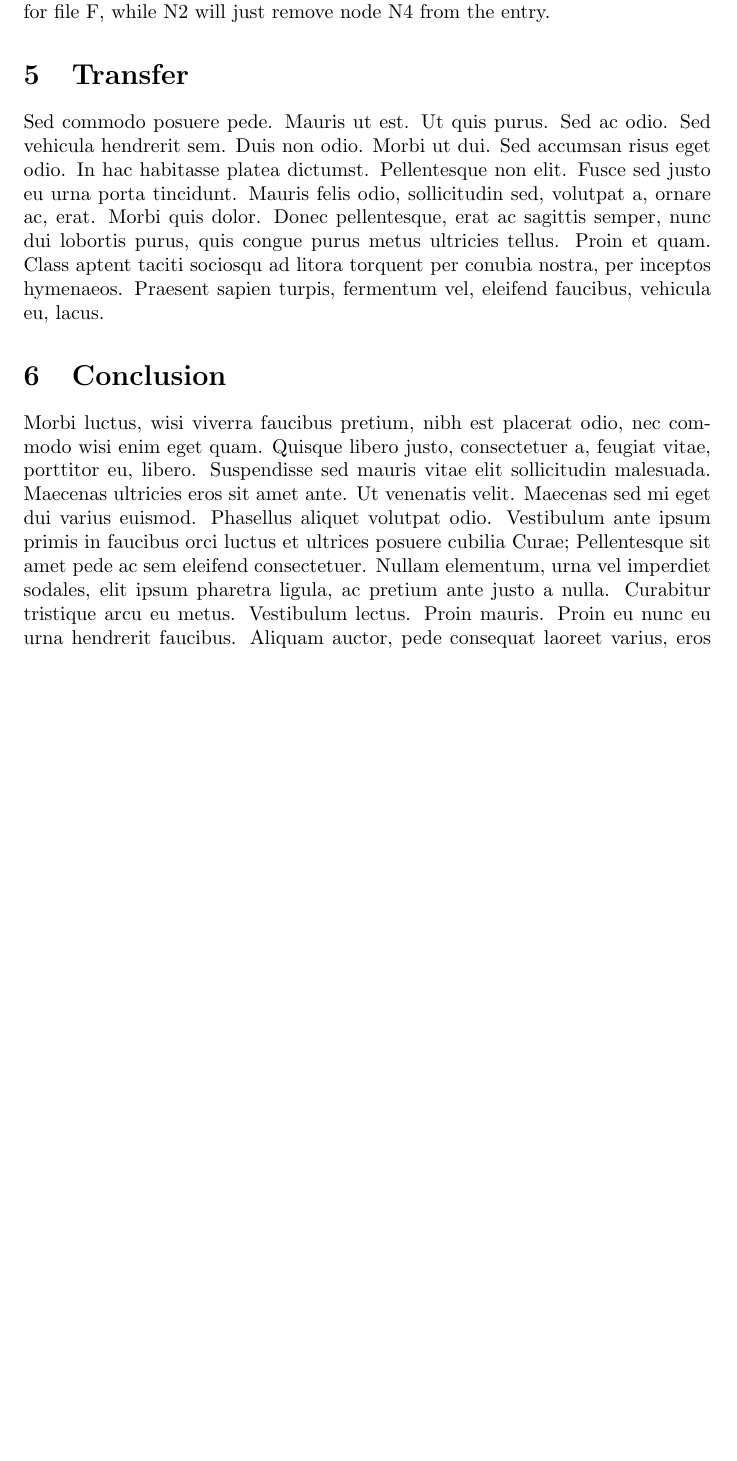
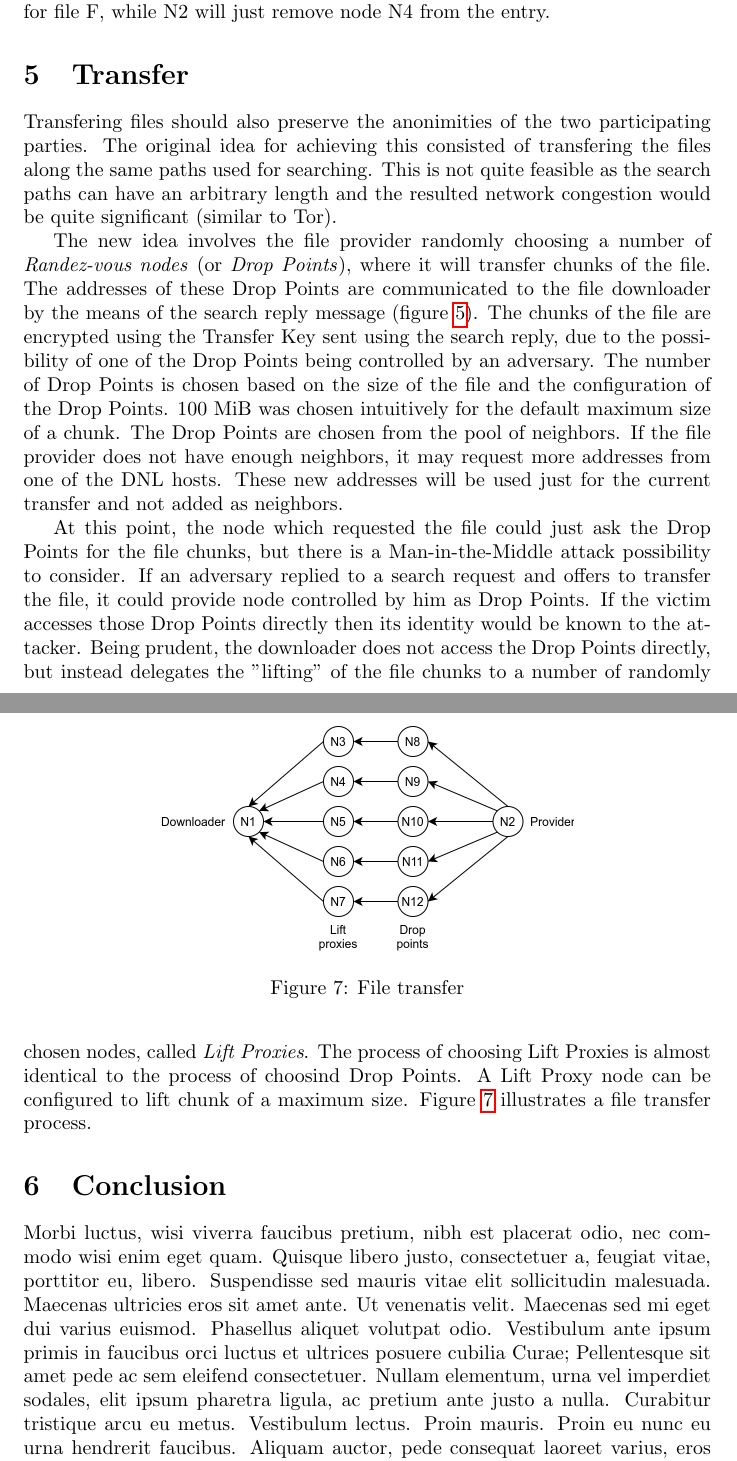
Before and after one commit to davidharabagiu/sand, a LaTeX paper (doc/white-paper/src/main.tex, which reads doc/white-paper/src/transfer.tex): part of page 8 of 9 before the commit and two parts of pages 8 and 9 of 10 after it, the two joined at a grey line, cut so that both start at the same text, the shorter picture padded with empty space. Compiled offline with pdfLaTeX.

Commit message:
White paper: File transfer

```diff
--- a/doc/white-paper/src/main.tex
+++ b/doc/white-paper/src/main.tex
@@ -31,12 +31,13 @@
     \input{searching}
 
 \section{Transfer}
-    \lipsum[7]
+    \input{transfer}
 
 \section{Conclusion}
     \lipsum[9]
 
 \bibliographystyle{IEEEtran}
+
 \bibliography{main.bib}
 
 \end{document}
--- /dev/null
+++ b/doc/white-paper/src/transfer.tex
@@ -0,0 +1,37 @@
+Transfering files should also preserve the anonimities of the two participating
+parties. The original idea for achieving this consisted of transfering the
+files along the same paths used for searching. This is not quite feasible as
+the search paths can have an arbitrary length and the resulted network
+congestion would be quite significant (similar to Tor).
+
+The new idea involves the file provider randomly choosing a number of
+\textit{Randez-vous nodes} (or \textit{Drop Points}), where it will transfer
+chunks of the file. The addresses of these Drop Points are communicated to the
+file downloader by the means of the search reply message (figure
+\ref{fig:fig5}). The chunks of the file are encrypted using the Transfer Key
+sent using the search reply, due to the possibility of one of the Drop Points
+being controlled by an adversary. The number of Drop Points is chosen based on
+the size of the file and the configuration of the Drop Points. 100 MiB was
+chosen intuitively for the default maximum size of a chunk. The Drop Points are
+chosen from the pool of neighbors. If the file provider does not have enough
+neighbors, it may request more addresses from one of the DNL hosts. These new
+addresses will be used just for the current transfer and not added as neighbors.
+
+At this point, the node which requested the file could just ask the Drop Points
+for the file chunks, but there is a Man-in-the-Middle attack possibility to
+consider. If an adversary replied to a search request and offers to transfer
+the file, it could provide node controlled by him as Drop Points. If the victim
+accesses those Drop Points directly then its identity would be known to the
+attacker. Being prudent, the downloader does not access the Drop Points
+directly, but instead delegates the "lifting" of the file chunks to a number of
+randomly chosen nodes, called \textit{Lift Proxies}. The process of choosing
+Lift Proxies is almost identical to the process of choosind Drop Points. A Lift
+Proxy node can be configured to lift chunk of a maximum size. Figure
+\ref{fig:fig7} illustrates a file transfer process.
+
+\begin{figure}
+    \centering
+    \includegraphics[width=0.6\textwidth]{figures/fig7}
+    \caption{File transfer}
+    \label{fig:fig7}
+\end{figure}
```
Also changed, not shown: doc/white-paper/src/searching.tex (+1 -1 lines), doc/white-paper/src/figures/fig5.png, doc/white-paper/src/figures/fig7.png (added).
